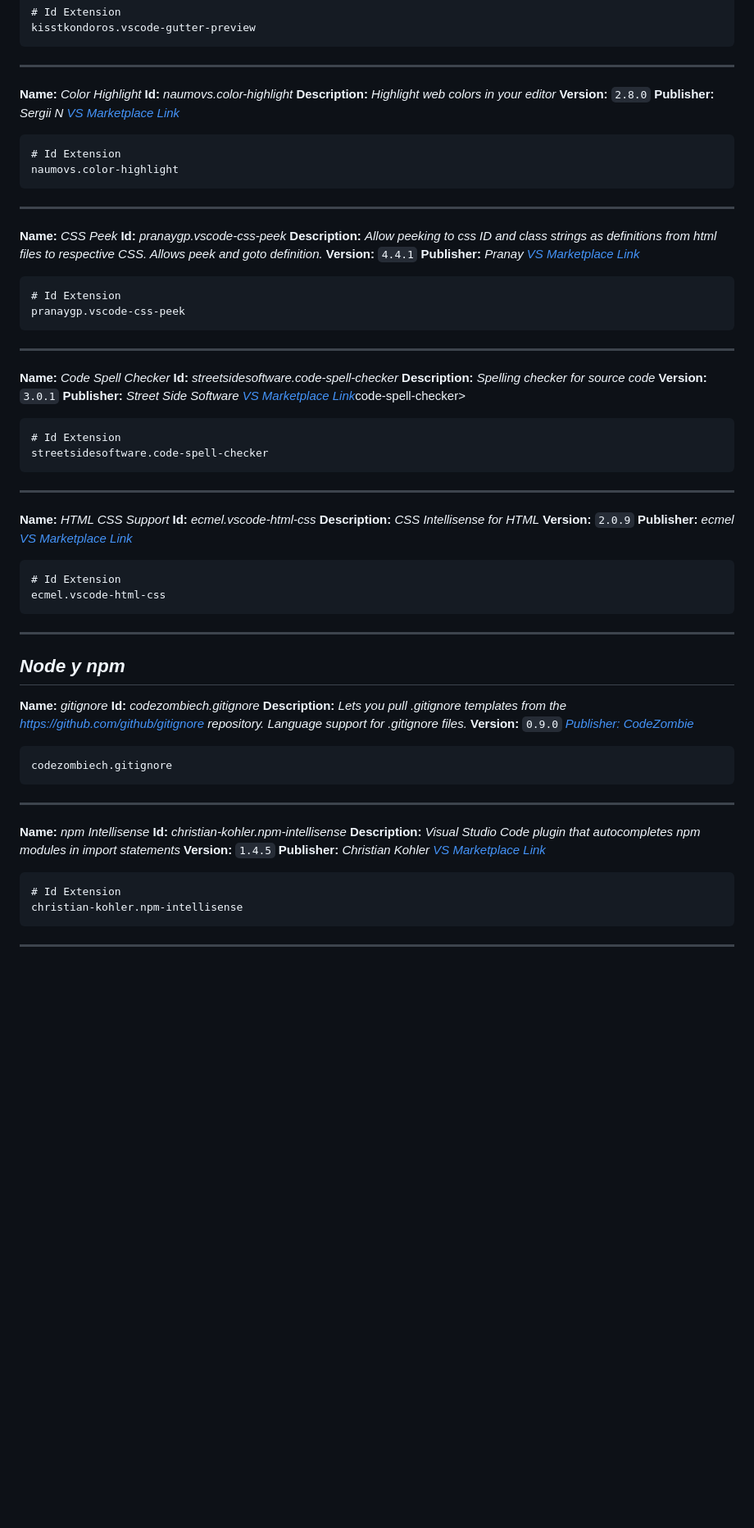
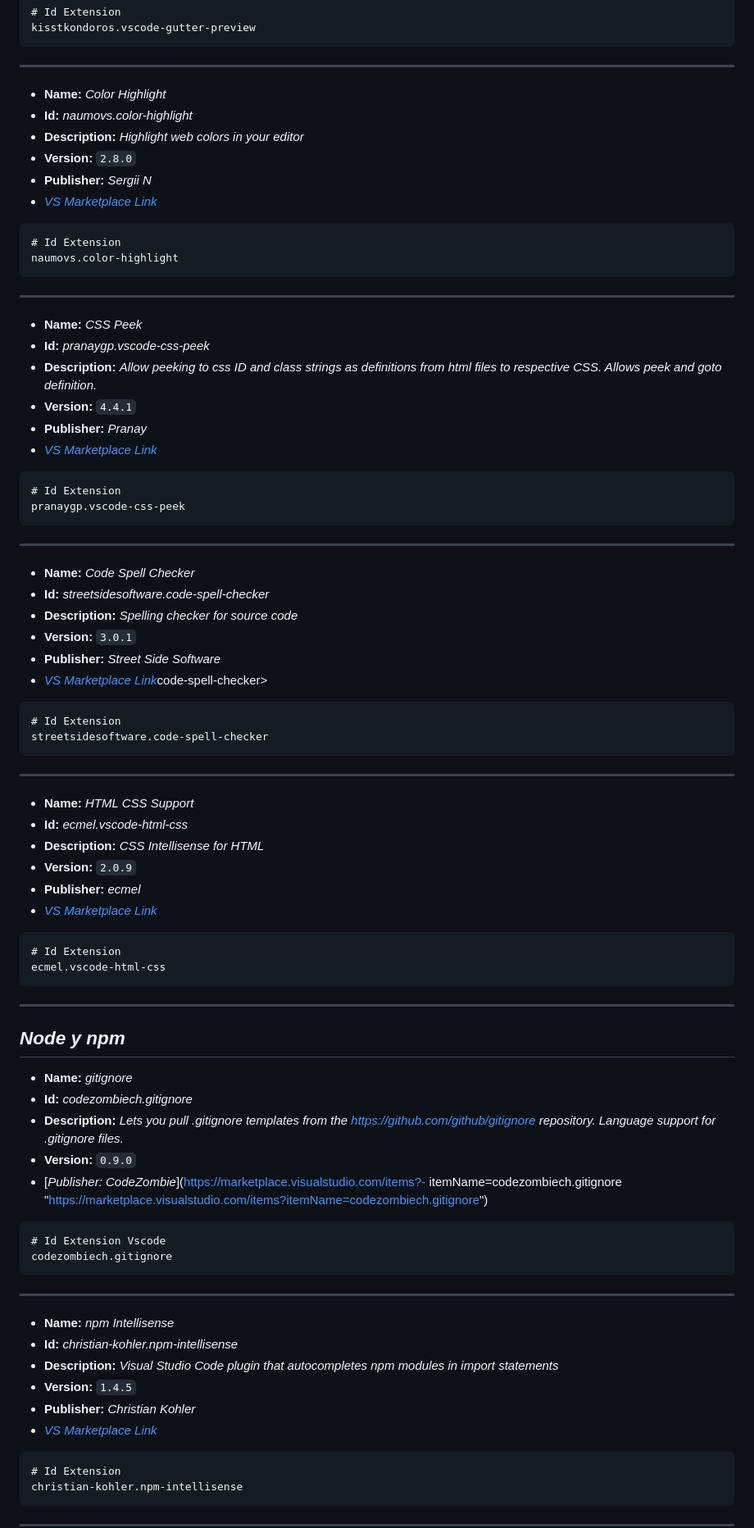
Before and after one commit to DanielPerezMoralesDev13/Configuraciones-Vscode, a Markdown page: configuraciones.md, the part around one of its changes. Shown at 82% size. GitHub-like rendering; blank space fills up the shorter version.

````diff
--- a/configuraciones.md
+++ b/configuraciones.md
@@ -258,12 +259,12 @@ kisstkondoros.vscode-gutter-preview
 
 ---
 
-**Name:** *Color Highlight*
-**Id:** *naumovs.color-highlight*
-**Description:** *Highlight web colors in your editor*
-**Version:** `2.8.0`
-**Publisher:** *Sergii N*
-[*VS Marketplace Link*](https://marketplace.visualstudio.com/items?itemName=naumovs.color-highlight "https://marketplace.visualstudio.com/items?itemName=naumovs.color-highlight")
+- **Name:** *Color Highlight*
+- **Id:** *naumovs.color-highlight*
+- **Description:** *Highlight web colors in your editor*
+- **Version:** `2.8.0`
+- **Publisher:** *Sergii N*
+- [*VS Marketplace Link*](https://marketplace.visualstudio.com/items?itemName=naumovs.color-highlight "https://marketplace.visualstudio.com/items?itemName=naumovs.color-highlight")
 
 ```text
 # Id Extension
@@ -272,12 +273,12 @@ naumovs.color-highlight
 
 ---
 
-**Name:** *CSS Peek*
-**Id:** *pranaygp.vscode-css-peek*
-**Description:** *Allow peeking to css ID and class strings as definitions from html files to respective CSS. Allows peek and goto definition.*
-**Version:** `4.4.1`
-**Publisher:** *Pranay*
-[*VS Marketplace Link*](https://marketplace.visualstudio.com/items?itemName=pranaygp.vscode-css-peek "https://marketplace.visualstudio.com/items?itemName=pranaygp.vscode-css-peek")
+- **Name:** *CSS Peek*
+- **Id:** *pranaygp.vscode-css-peek*
+- **Description:** *Allow peeking to css ID and class strings as definitions from html files to respective CSS. Allows peek and goto definition.*
+- **Version:** `4.4.1`
+- **Publisher:** *Pranay*
+- [*VS Marketplace Link*](https://marketplace.visualstudio.com/items?itemName=pranaygp.vscode-css-peek "https://marketplace.visualstudio.com/items?itemName=pranaygp.vscode-css-peek")
 
 ```text
 # Id Extension
@@ -286,12 +287,12 @@ pranaygp.vscode-css-peek
 
 ---
 
-**Name:** *Code Spell Checker*
-**Id:** *streetsidesoftware.code-spell-checker*
-**Description:** *Spelling checker for source code*
-**Version:** `3.0.1`
-**Publisher:** *Street Side Software*
-[*VS Marketplace Link*](https://marketplace.visualstudio.com/items?itemName=streetsidesoftware "https://marketplace.visualstudio.com/items?itemName=streetsidesoftware")code-spell-checker>
+- **Name:** *Code Spell Checker*
+- **Id:** *streetsidesoftware.code-spell-checker*
+- **Description:** *Spelling checker for source code*
+- **Version:** `3.0.1`
+- **Publisher:** *Street Side Software*
+- [*VS Marketplace Link*](https://marketplace.visualstudio.com/items?itemName=streetsidesoftware "https://marketplace.visualstudio.com/items?itemName=streetsidesoftware")code-spell-checker>
 
 ```text
 # Id Extension
@@ -300,12 +301,12 @@ streetsidesoftware.code-spell-checker
 
 ---
 
-**Name:** *HTML CSS Support*
-**Id:** *ecmel.vscode-html-css*
-**Description:** *CSS Intellisense for HTML*
-**Version:** `2.0.9`
-**Publisher:** *ecmel*
-[*VS Marketplace Link*](https://marketplace.visualstudio.com/items?itemName=ecmel.vscode-html-css "https://marketplace.visualstudio.com/items?itemName=ecmel.vscode-html-css")
+- **Name:** *HTML CSS Support*
+- **Id:** *ecmel.vscode-html-css*
+- **Description:** *CSS Intellisense for HTML*
+- **Version:** `2.0.9`
+- **Publisher:** *ecmel*
+- [*VS Marketplace Link*](https://marketplace.visualstudio.com/items?itemName=ecmel.vscode-html-css "https://marketplace.visualstudio.com/items?itemName=ecmel.vscode-html-css")
 
 ```text
 # Id Extension
@@ -316,24 +317,25 @@ ecmel.vscode-html-css
 
 ## ***Node y npm***
 
-**Name:** *gitignore*
-**Id:** *codezombiech.gitignore*
-**Description:** *Lets you pull .gitignore templates from the <https://github.com/github/gitignore> repository. Language support for .gitignore files.*
-**Version:** `0.9.0`
-[*Publisher: CodeZombie*](https://marketplace.visualstudio.com/items?itemName=codezombiech.gitignore "https://marketplace.visualstudio.com/items?itemName=codezombiech.gitignore")
-
-```json
+- **Name:** *gitignore*
+- **Id:** *codezombiech.gitignore*
+- **Description:** *Lets you pull .gitignore templates from the <https://github.com/github/gitignore> repository. Language support for .gitignore files.*
+- **Version:** `0.9.0`
+- [*Publisher: CodeZombie*](https://marketplace.visualstudio.com/items?- itemName=codezombiech.gitignore "https://marketplace.visualstudio.com/items?itemName=codezombiech.gitignore")
+
+```text
+# Id Extension Vscode
 codezombiech.gitignore
 ```
 
 ---
 
-**Name:** *npm Intellisense*
-**Id:** *christian-kohler.npm-intellisense*
-**Description:** *Visual Studio Code plugin that autocompletes npm modules in import statements*
-**Version:** `1.4.5`
-**Publisher:** *Christian Kohler*
-[*VS Marketplace Link*](https://marketplace.visualstudio.com/items?itemName=christian-kohler.npm-intellisense "https://marketplace.visualstudio.com/items?itemName=christian-kohler.npm-intellisense")
+- **Name:** *npm Intellisense*
+- **Id:** *christian-kohler.npm-intellisense*
+- **Description:** *Visual Studio Code plugin that autocompletes npm modules in import statements*
+- **Version:** `1.4.5`
+- **Publisher:** *Christian Kohler*
+- [*VS Marketplace Link*](https://marketplace.visualstudio.com/items?itemName=christian-kohler.npm-intellisense "https://marketplace.visualstudio.com/items?itemName=christian-kohler.npm-intellisense")
 
 ```text
 # Id Extension
````
Also changed, not shown: other parts of configuraciones.md (+315 -311 lines).
